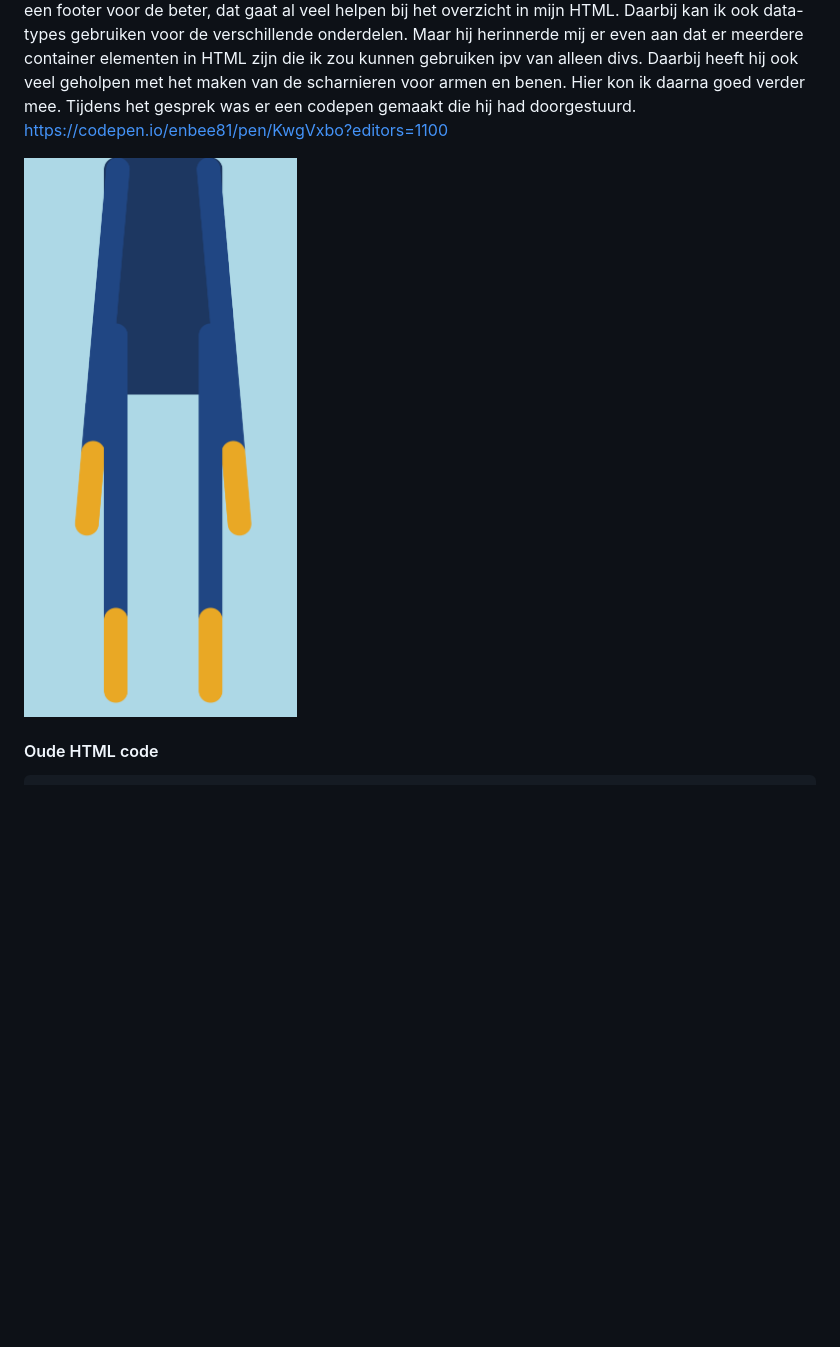
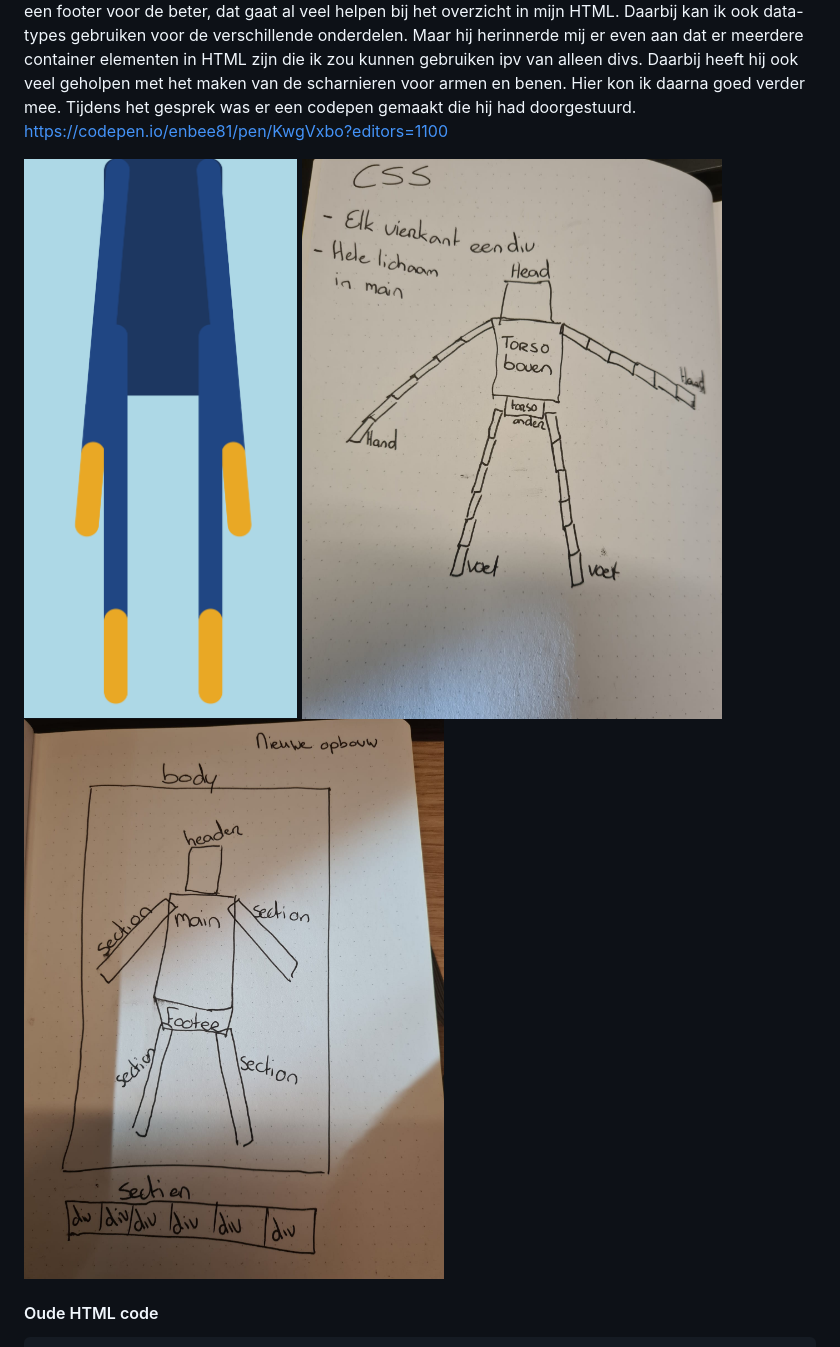
Before and after one commit to Smulvin/Melvin-Web_CSS, a Markdown page: README.md, the part around the change printed below. Drawn GitHub-style; pictures changed too: Assets/README_imgs/eerste-setup-schets.jpg (added), Assets/README_imgs/nieuwe-setup-schets.jpg (added); blank space fills up the shorter version.

Commit message:
poppetje styling en beetje animatie, readme

````diff
--- a/README.md
+++ b/README.md
@@ -102,6 +102,10 @@ Vandaag begonnen we samen met de Weekly Nerd over Nils, deze duurde ongeveer een
 https://codepen.io/enbee81/pen/KwgVxbo?editors=1100 <br>
 
 <img src="Assets/README_imgs/begin_lichaam.png">
+
+<img src="Assets/README_imgs/eerste-setup-schets.jpg">
+<img src="Assets/README_imgs/nieuwe-setup-schets.jpg">
+
 
 #### Oude HTML code
 ```
````
Also changed, not shown: other parts of README.md (+14 -0 lines), Assets/README_imgs/clip-path-in-figma.png (added), Assets/README_imgs/hand-clip-path.png (added), Assets/README_imgs/lichaam-styling.png (added), 3 other files.
